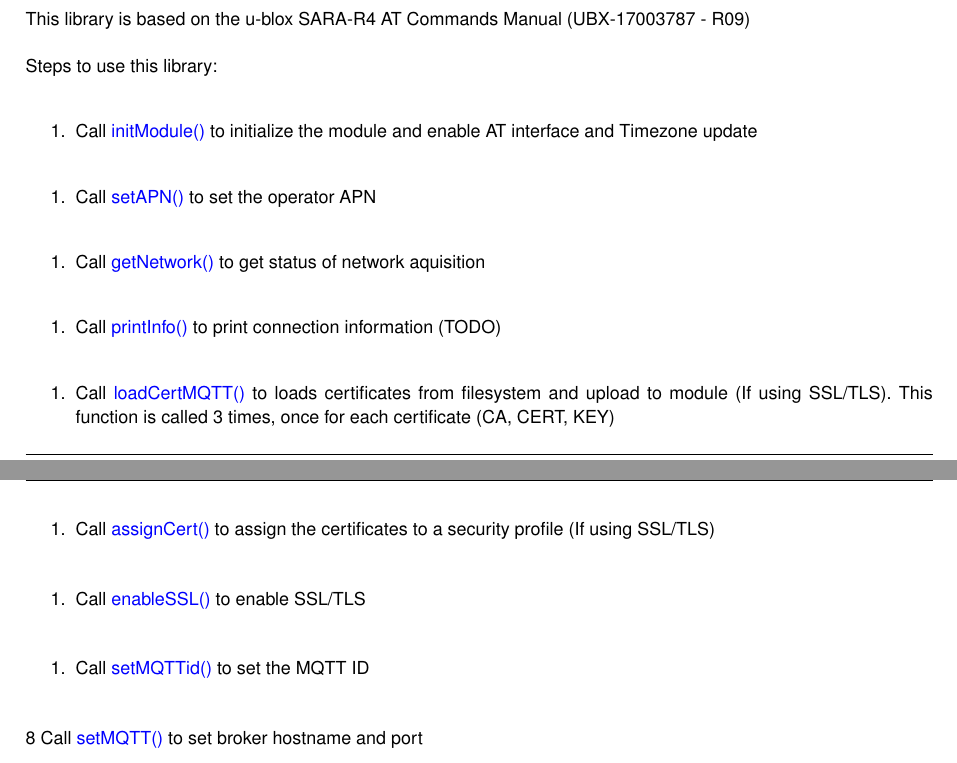
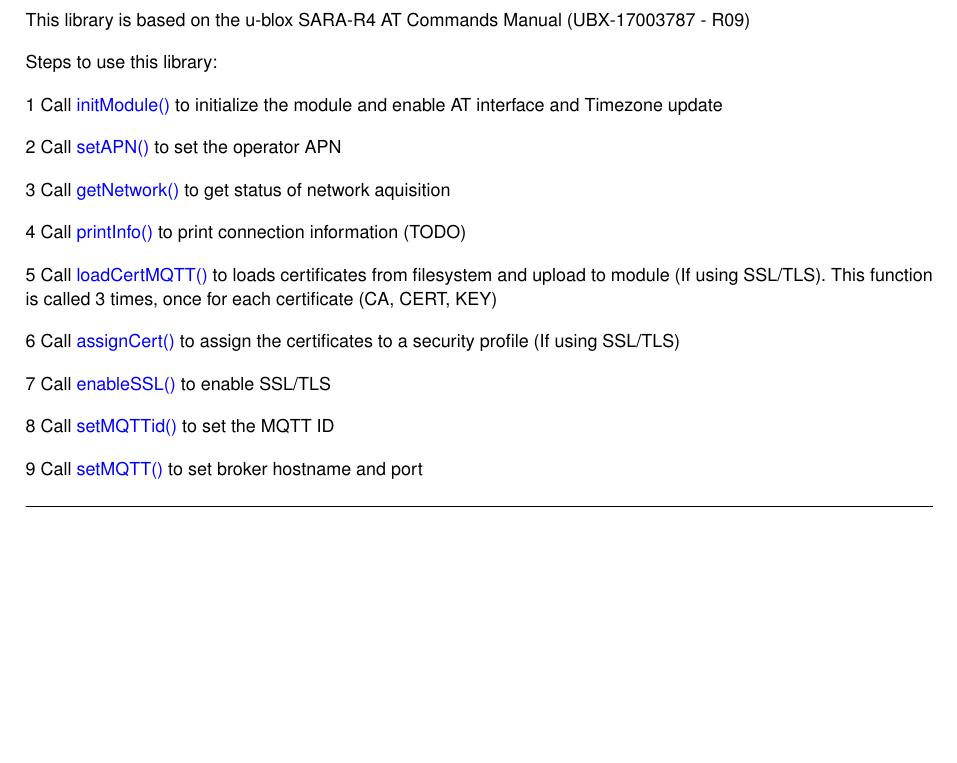
Before and after one commit to mathiasbergma/Pro5, a LaTeX book (latex/refman.tex, which reads latex/_n_b___r410_m_8h.tex): two parts of pages 14 and 15 of 33 before the commit and part of page 14 of 31 after it, the two joined at a grey line, cut so that both start at the same text, the shorter picture padded with empty space. Compiled offline with pdfLaTeX.

Commit message:
Updated doxygen

```diff
--- a/latex/_n_b___r410_m_8h.tex
+++ b/latex/_n_b___r410_m_8h.tex
@@ -84,47 +84,23 @@
 
 Steps to use this library\+:
 
+1 Call \mbox{\hyperlink{_n_b___r410_m_8h_a66f862d5c7d16623b90ccf294c1cf055}{init\+Module()}} to initialize the module and enable AT interface and Timezone update
 
-\begin{DoxyEnumerate}
-\item Call \mbox{\hyperlink{_n_b___r410_m_8h_a66f862d5c7d16623b90ccf294c1cf055}{init\+Module()}} to initialize the module and enable AT interface and Timezone update
-\end{DoxyEnumerate}
+2 Call \mbox{\hyperlink{_n_b___r410_m_8h_a155d2d05c4cd7202d2ccec3c482f5e90}{set\+APN()}} to set the operator APN
 
+3 Call \mbox{\hyperlink{_n_b___r410_m_8h_aa6f75e9b70b0ada28fb438225a155bbb}{get\+Network()}} to get status of network aquisition
 
-\begin{DoxyEnumerate}
-\item Call \mbox{\hyperlink{_n_b___r410_m_8h_a155d2d05c4cd7202d2ccec3c482f5e90}{set\+APN()}} to set the operator APN
-\end{DoxyEnumerate}
+4 Call \mbox{\hyperlink{_n_b___r410_m_8h_a59fb44183e4857c7b1fa0db81abe59f2}{print\+Info()}} to print connection information (TODO)
 
+5 Call \mbox{\hyperlink{_n_b___r410_m_8h_af2822bc89b1ea866056eb4683255223c}{load\+Cert\+MQTT()}} to loads certificates from filesystem and upload to module (If using SSL/\+TLS). This function is called 3 times, once for each certificate (CA, CERT, KEY)
 
-\begin{DoxyEnumerate}
-\item Call \mbox{\hyperlink{_n_b___r410_m_8h_aa6f75e9b70b0ada28fb438225a155bbb}{get\+Network()}} to get status of network aquisition
-\end{DoxyEnumerate}
+6 Call \mbox{\hyperlink{_n_b___r410_m_8h_a2b3052c267ca2e25a73b972c5dead26b}{assign\+Cert()}} to assign the certificates to a security profile (If using SSL/\+TLS)
 
+7 Call \mbox{\hyperlink{_n_b___r410_m_8h_a45ea19fd14a7f7c3d7803940c809dec8}{enable\+SSL()}} to enable SSL/\+TLS
 
-\begin{DoxyEnumerate}
-\item Call \mbox{\hyperlink{_n_b___r410_m_8h_a59fb44183e4857c7b1fa0db81abe59f2}{print\+Info()}} to print connection information (TODO)
-\end{DoxyEnumerate}
+8 Call \mbox{\hyperlink{_n_b___r410_m_8h_a1c3840813cd59414077f5262fdf13244}{set\+MQTTid()}} to set the MQTT ID
 
-
-\begin{DoxyEnumerate}
-\item Call \mbox{\hyperlink{_n_b___r410_m_8h_af2822bc89b1ea866056eb4683255223c}{load\+Cert\+MQTT()}} to loads certificates from filesystem and upload to module (If using SSL/\+TLS). This function is called 3 times, once for each certificate (CA, CERT, KEY)
-\end{DoxyEnumerate}
-
-
-\begin{DoxyEnumerate}
-\item Call \mbox{\hyperlink{_n_b___r410_m_8h_a2b3052c267ca2e25a73b972c5dead26b}{assign\+Cert()}} to assign the certificates to a security profile (If using SSL/\+TLS)
-\end{DoxyEnumerate}
-
-
-\begin{DoxyEnumerate}
-\item Call \mbox{\hyperlink{_n_b___r410_m_8h_a45ea19fd14a7f7c3d7803940c809dec8}{enable\+SSL()}} to enable SSL/\+TLS
-\end{DoxyEnumerate}
-
-
-\begin{DoxyEnumerate}
-\item Call \mbox{\hyperlink{_n_b___r410_m_8h_a1c3840813cd59414077f5262fdf13244}{set\+MQTTid()}} to set the MQTT ID
-\end{DoxyEnumerate}
-
-8 Call \mbox{\hyperlink{_n_b___r410_m_8h_ac0f44c06684338d6571b119289066fce}{set\+MQTT()}} to set broker hostname and port
+9 Call \mbox{\hyperlink{_n_b___r410_m_8h_ac0f44c06684338d6571b119289066fce}{set\+MQTT()}} to set broker hostname and port
 
 
 \begin{DoxyEnumerate}
```
Also changed, not shown: 2 other files.
